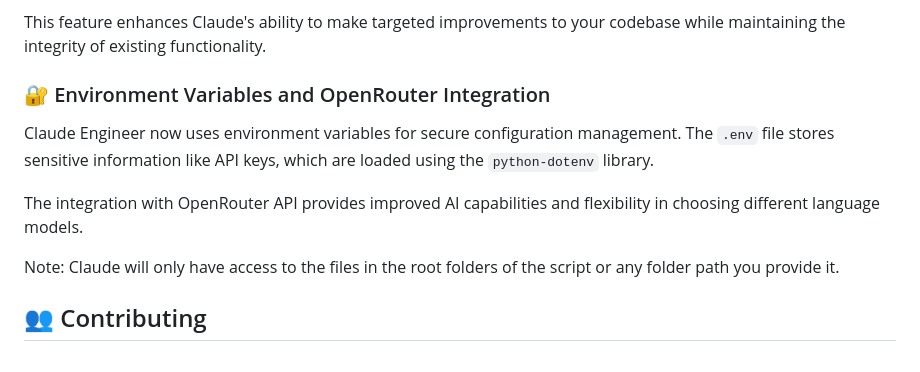
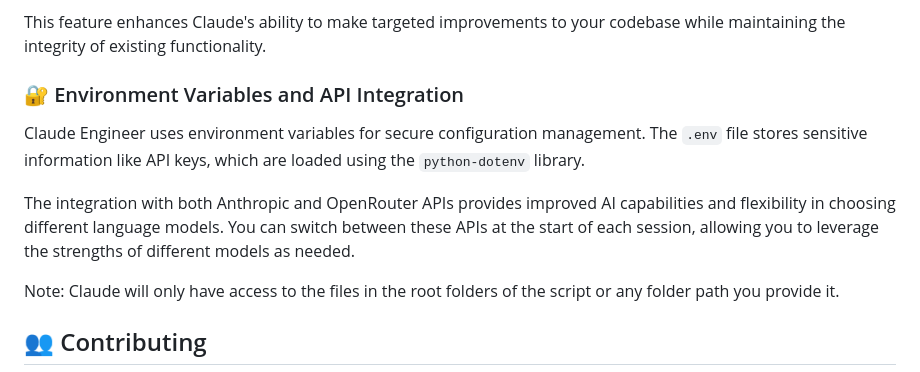
Before and after one commit to Doriandarko/claude-engineer, a Markdown page: readme.md, the part around one of its changes. Drawn GitHub-style.

```diff
--- a/readme.md
+++ b/readme.md
@@ -85,11 +91,11 @@ Claude Engineer supports diff-based file editing, allowing for more precise and
 
 This feature enhances Claude's ability to make targeted improvements to your codebase while maintaining the integrity of existing functionality.
 
-### 🔐 Environment Variables and OpenRouter Integration
+### 🔐 Environment Variables and API Integration
 
-Claude Engineer now uses environment variables for secure configuration management. The `.env` file stores sensitive information like API keys, which are loaded using the `python-dotenv` library.
+Claude Engineer uses environment variables for secure configuration management. The `.env` file stores sensitive information like API keys, which are loaded using the `python-dotenv` library.
 
-The integration with OpenRouter API provides improved AI capabilities and flexibility in choosing different language models.
+The integration with both Anthropic and OpenRouter APIs provides improved AI capabilities and flexibility in choosing different language models. You can switch between these APIs at the start of each session, allowing you to leverage the strengths of different models as needed.
 
 Note: Claude will only have access to the files in the root folders of the script or any folder path you provide it.
 
```
Also changed, not shown: other parts of readme.md (+11 -5 lines).
